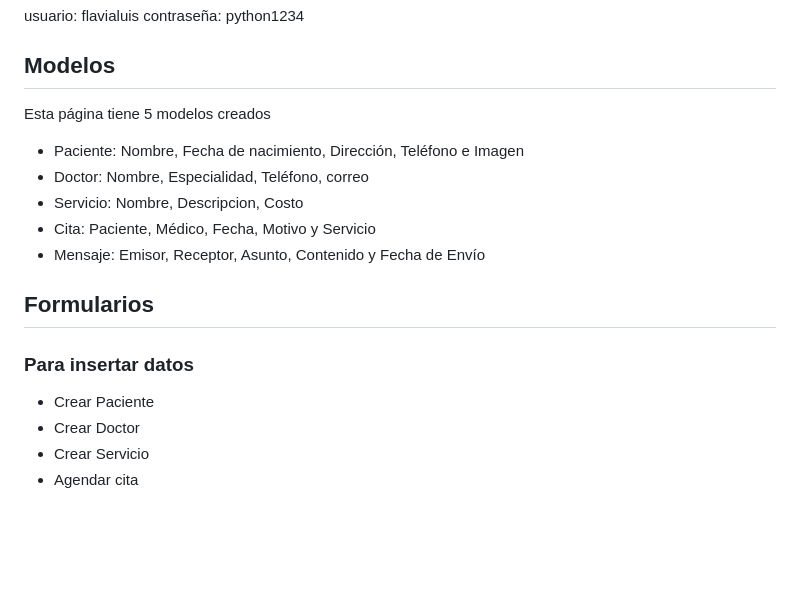
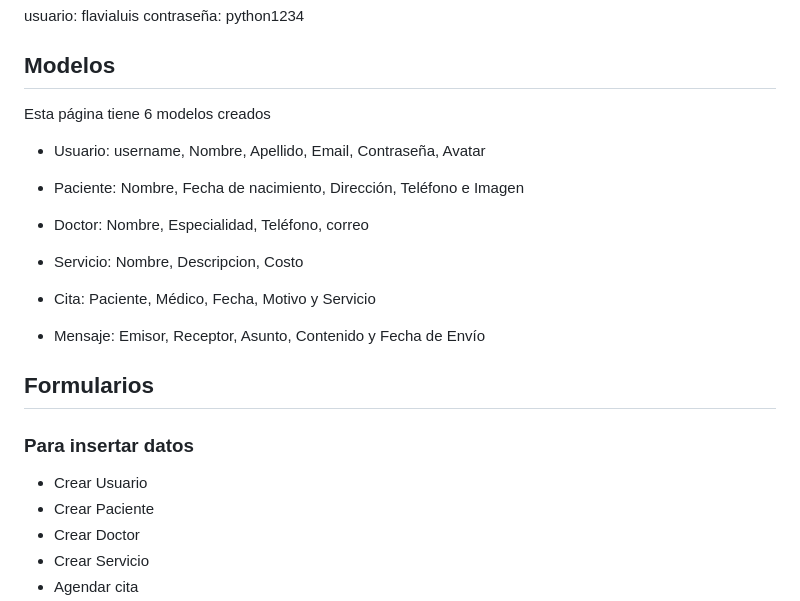
Before and after one commit to flaviaom/ProyectoFinal-Saenz-Ochoa, a Markdown page: README.md, the part around the change. GitHub-like rendering; blank space fills up the shorter version.

```diff
--- a/README.md
+++ b/README.md
@@ -23,7 +23,9 @@ usuario: flavialuis
 contraseña: python1234
 
 ## Modelos
-Esta página tiene 5 modelos creados
+Esta página tiene 6 modelos creados
++ Usuario: username, Nombre, Apellido, Email, Contraseña, Avatar
+
 + Paciente: Nombre, Fecha de nacimiento, Dirección, Teléfono e Imagen
 + Doctor: Nombre, Especialidad, Teléfono, correo
 + Servicio: Nombre, Descripcion, Costo
@@ -32,6 +34,7 @@ Esta página tiene 5 modelos creados
 
 ## Formularios
 ### Para insertar datos
++ Crear Usuario
 + Crear Paciente
 + Crear Doctor
 + Crear Servicio
```
